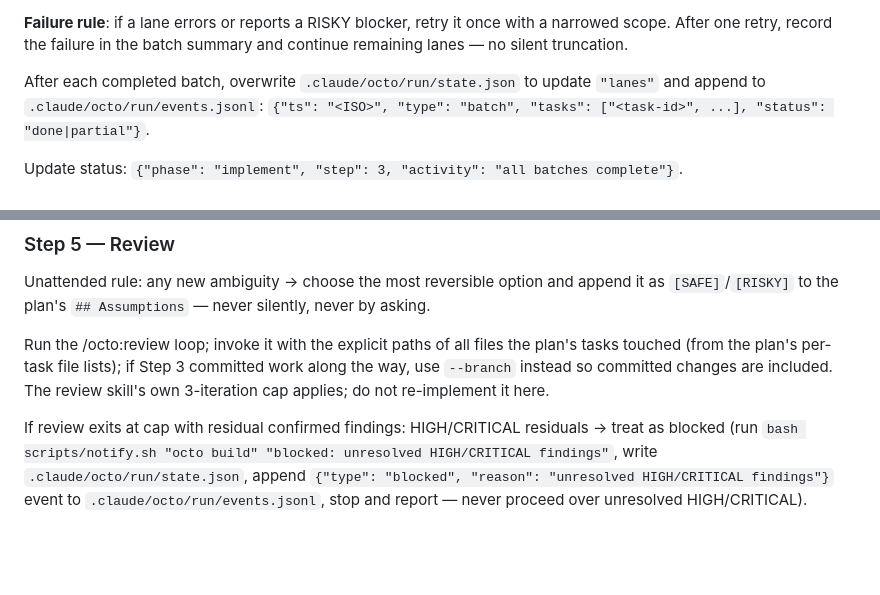
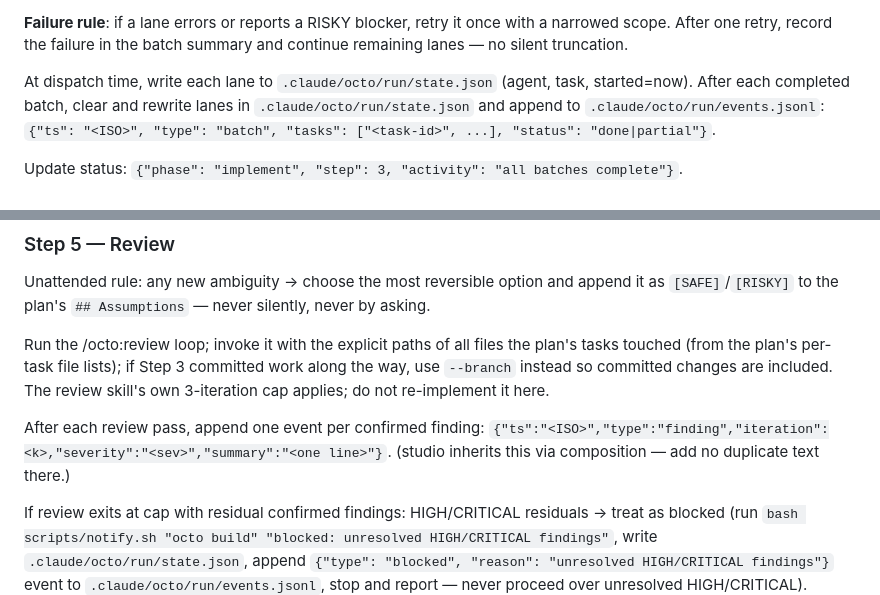
Before and after one commit to eduardkumskyi/octo, a Markdown page: skills/build/SKILL.md, 2 parts joined by grey strips. Drawn GitHub-style; blank space fills up the shorter version.

```diff
--- a/skills/build/SKILL.md
+++ b/skills/build/SKILL.md
@@ -80,7 +80,8 @@ from `.claude/octo/lessons/*.md`.
 scope. After one retry, record the failure in the batch summary and continue remaining lanes —
 no silent truncation.
 
-After each completed batch, overwrite `.claude/octo/run/state.json` to update `"lanes"` and
+At dispatch time, write each lane to `.claude/octo/run/state.json` (agent, task, started=now).
+After each completed batch, clear and rewrite lanes in `.claude/octo/run/state.json` and
 append to `.claude/octo/run/events.jsonl`:
 `{"ts": "<ISO>", "type": "batch", "tasks": ["<task-id>", ...], "status": "done|partial"}`.
 
@@ -111,6 +112,10 @@ Update status: `{"phase": "test-fix-loop", "step": 4, "activity": "tests green"}
 Unattended rule: any new ambiguity → choose the most reversible option and append it as `[SAFE]`/`[RISKY]` to the plan's `## Assumptions` — never silently, never by asking.
 
 Run the /octo:review loop; invoke it with the explicit paths of all files the plan's tasks touched (from the plan's per-task file lists); if Step 3 committed work along the way, use `--branch` instead so committed changes are included. The review skill's own 3-iteration cap applies; do not re-implement it here.
+
+After each review pass, append one event per confirmed finding:
+`{"ts":"<ISO>","type":"finding","iteration":<k>,"severity":"<sev>","summary":"<one line>"}`.
+(studio inherits this via composition — add no duplicate text there.)
 
 If review exits at cap with residual confirmed findings: HIGH/CRITICAL residuals → treat as
 blocked (run `bash scripts/notify.sh "octo build" "blocked: unresolved HIGH/CRITICAL findings"`,
```
Also changed, not shown: skills/studio/SKILL.md (+10 -5 lines).
